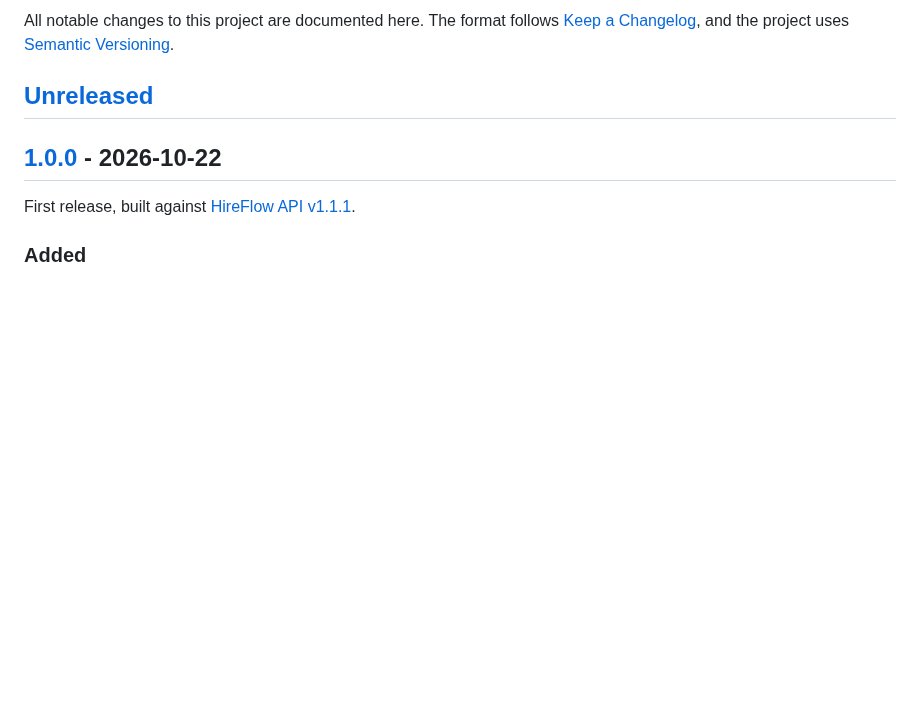
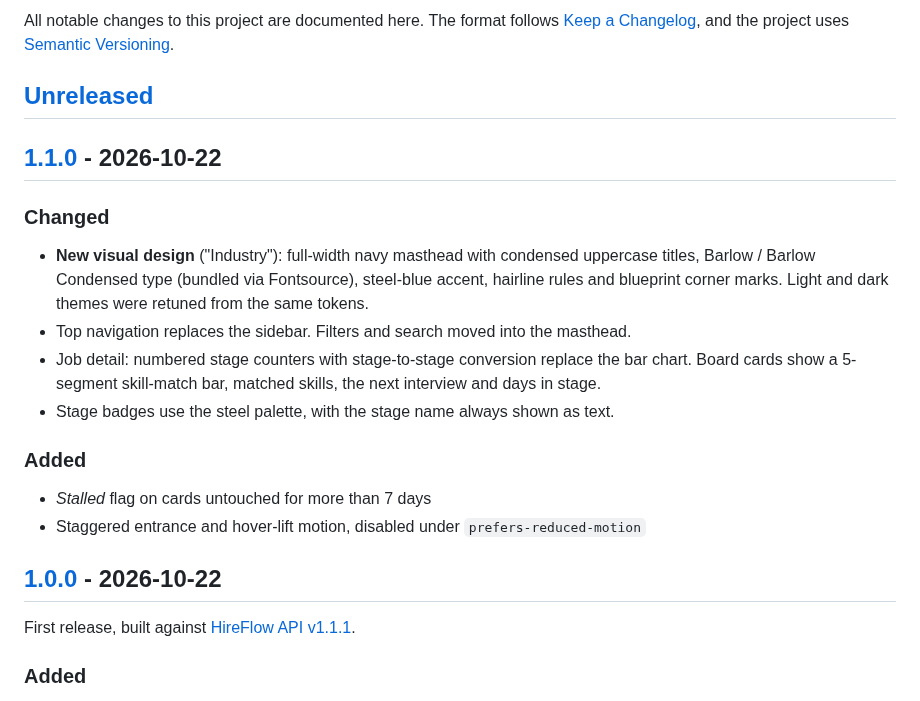
Before and after one commit to AutumnTrace/hireflow-web, a Markdown page: CHANGELOG.md, the part around one of its changes. Rendered like a GitHub page; blank space fills up the shorter version.

```diff
--- a/CHANGELOG.md
+++ b/CHANGELOG.md
@@ -4,6 +4,20 @@ All notable changes to this project are documented here.
 The format follows [Keep a Changelog](https://keepachangelog.com/en/1.1.0/), and the project uses [Semantic Versioning](https://semver.org/).
 
 ## [Unreleased]
+
+## [1.1.0] - 2026-10-22
+
+### Changed
+
+- **New visual design** ("Industry"): full-width navy masthead with condensed uppercase titles, Barlow / Barlow Condensed type (bundled via Fontsource), steel-blue accent, hairline rules and blueprint corner marks. Light and dark themes were retuned from the same tokens.
+- Top navigation replaces the sidebar. Filters and search moved into the masthead.
+- Job detail: numbered stage counters with stage-to-stage conversion replace the bar chart. Board cards show a 5-segment skill-match bar, matched skills, the next interview and days in stage.
+- Stage badges use the steel palette, with the stage name always shown as text.
+
+### Added
+
+- *Stalled* flag on cards untouched for more than 7 days
+- Staggered entrance and hover-lift motion, disabled under `prefers-reduced-motion`
 
 ## [1.0.0] - 2026-10-22
 
```
Also changed, not shown: other parts of CHANGELOG.md (+2 -1 lines), README.md (+8 -6 lines), docs/screenshots/candidate.png, docs/screenshots/drag-dark.png, docs/screenshots/interviews.png, docs/screenshots/job-board.png, docs/screenshots/pipeline-light.png.
